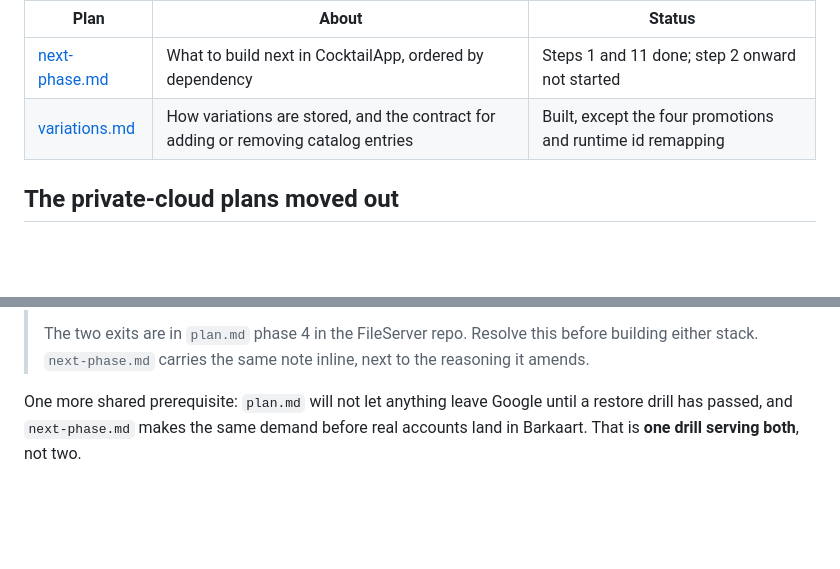
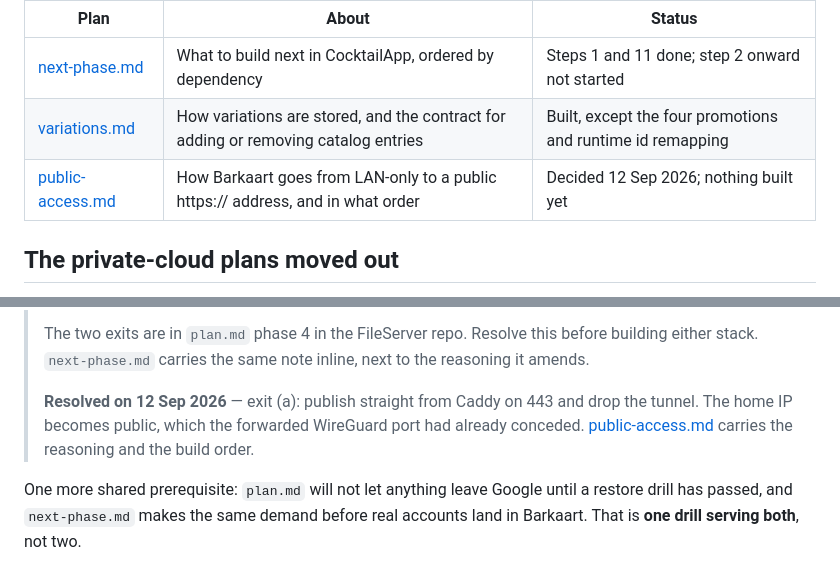
Before and after one commit to AartPieterse/cocktailapp, a Markdown page: docs/plans/README.md, 2 parts joined by grey strips. GitHub-like rendering; blank space fills up the shorter version.

```diff
--- a/docs/plans/README.md
+++ b/docs/plans/README.md
@@ -8,6 +8,7 @@ someone intended and why.
 |---|---|---|
 | [next-phase.md](next-phase.md) | What to build next in CocktailApp, ordered by dependency | Steps 1 and 11 done; step 2 onward not started |
 | [variations.md](variations.md) | How variations are stored, and the contract for adding or removing catalog entries | Built, except the four promotions and runtime id remapping |
+| [public-access.md](public-access.md) | How Barkaart goes from LAN-only to a public https:// address, and in what order | Decided 12 Sep 2026; nothing built yet |
 
 ## The private-cloud plans moved out
 
@@ -37,6 +38,10 @@ That machine link is real, though, and two things still bind the two repositorie
 >
 > The two exits are in `plan.md` phase 4 in the FileServer repo. Resolve this before building either
 > stack. `next-phase.md` carries the same note inline, next to the reasoning it amends.
+>
+> **Resolved on 12 Sep 2026** — exit (a): publish straight from Caddy on 443 and drop the tunnel.
+> The home IP becomes public, which the forwarded WireGuard port had already conceded.
+> [public-access.md](public-access.md) carries the reasoning and the build order.
 
 One more shared prerequisite: `plan.md` will not let anything leave Google until a restore drill has
 passed, and `next-phase.md` makes the same demand before real accounts land in Barkaart. That is **one
```
Also changed, not shown: docs/plans/next-phase.md (+5 -0 lines), docs/plans/public-access.md (added, +195 -0 lines).
